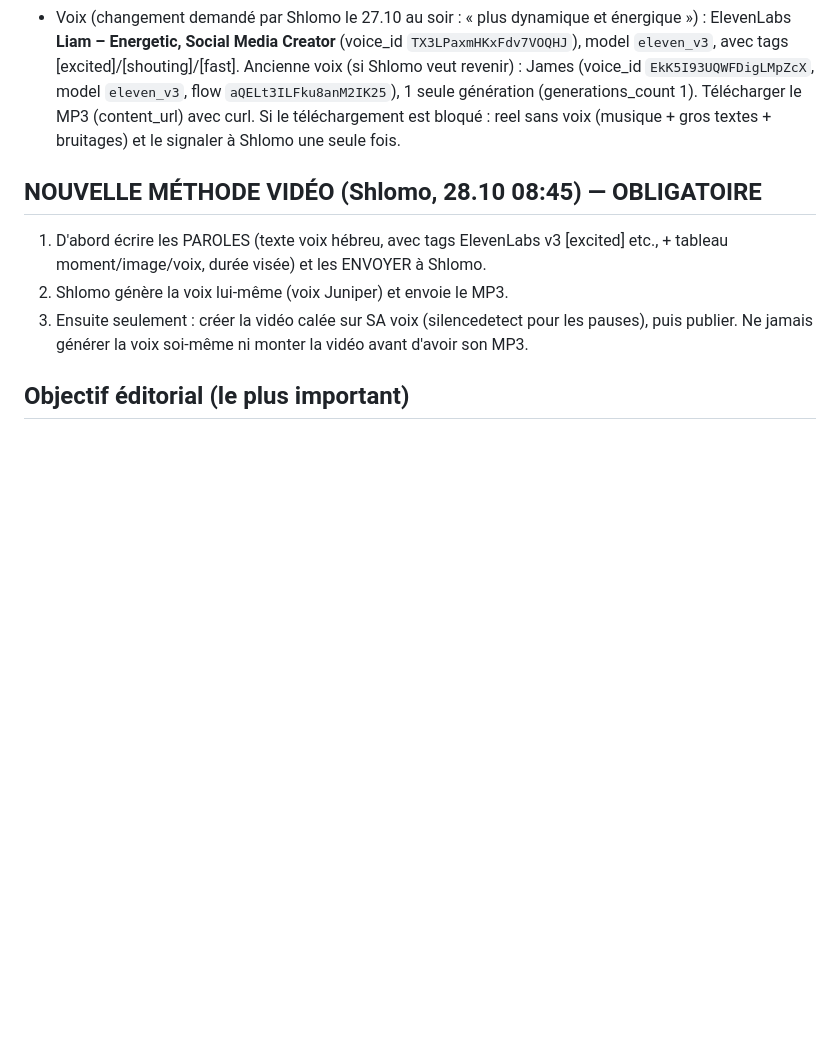
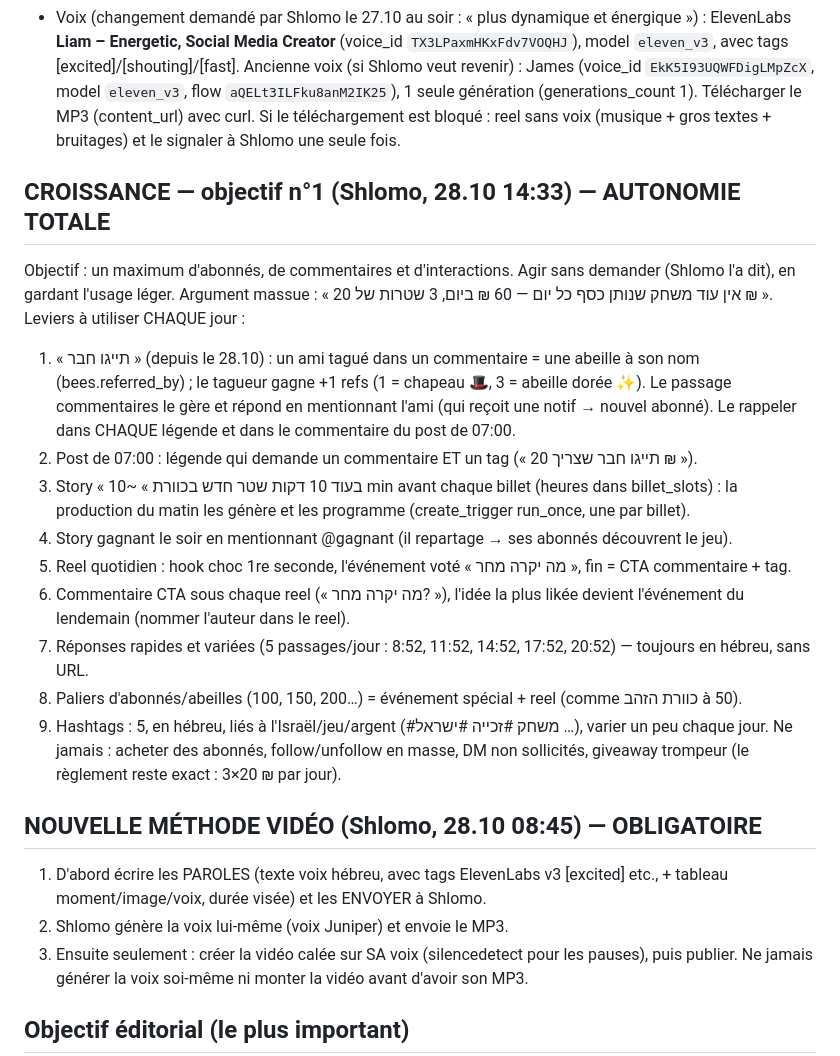
Before and after one commit to chlomo111-bit/hakaveret, a Markdown page: tools/ROUTINE.md, the part around the change. GitHub-like rendering; blank space fills up the shorter version.

Commit message:
ROUTINE: section croissance (tag d'amis, stories avant billet, etc.)
Co-Authored-By: Claude Opus 5.5 <noreply@anthropic.com>
Claude-Session: https://claude.ai/code/session_01P3PorVNfckHy3LzDtVio4U

```diff
--- a/tools/ROUTINE.md
+++ b/tools/ROUTINE.md
@@ -7,6 +7,20 @@ Shlomo a donné l'autonomie complète (27.10.2026) : publier chaque jour stories
 - Supabase (Composio, SUPABASE_BETA_RUN_SQL_QUERY) : account `supabase_restow-lise`, ref `ohvmnaymozoxfirkbntt`.
 - Site : dépôt GitHub `chlomo111-bit/hakaveret` (GitHub Pages, domaine hakaveret.online). S'il n'est pas dans la session : add_repo (owner chlomo111-bit, repo hakaveret, access push) puis git clone. Commits signés : user.name "chlomo111-bit", user.email "chlomo111-bit@users.noreply.github.com".
 - Voix (changement demandé par Shlomo le 27.10 au soir : « plus dynamique et énergique ») : ElevenLabs **Liam – Energetic, Social Media Creator** (voice_id `TX3LPaxmHKxFdv7VOQHJ`), model `eleven_v3`, avec tags [excited]/[shouting]/[fast]. Ancienne voix (si Shlomo veut revenir) : James (voice_id `EkK5I93UQWFDigLMpZcX`, model `eleven_v3`, flow `aQELt3ILFku8anM2IK25`), 1 seule génération (generations_count 1). Télécharger le MP3 (content_url) avec curl. Si le téléchargement est bloqué : reel sans voix (musique + gros textes + bruitages) et le signaler à Shlomo une seule fois.
+
+## CROISSANCE — objectif n°1 (Shlomo, 28.10 14:33) — AUTONOMIE TOTALE
+Objectif : un maximum d'abonnés, de commentaires et d'interactions. Agir sans demander (Shlomo l'a dit), en gardant l'usage léger. Argument massue : « אין עוד משחק שנותן כסף כל יום — 60 ₪ ביום, 3 שטרות של 20 ₪ ».
+Leviers à utiliser CHAQUE jour :
+1. « תייגו חבר » (depuis le 28.10) : un ami tagué dans un commentaire = une abeille à son nom (bees.referred_by) ; le tagueur gagne +1 refs (1 = chapeau 🎩, 3 = abeille dorée ✨). Le passage commentaires le gère et répond en mentionnant l'ami (qui reçoit une notif → nouvel abonné). Le rappeler dans CHAQUE légende et dans le commentaire du post de 07:00.
+2. Post de 07:00 : légende qui demande un commentaire ET un tag (« תייגו חבר שצריך 20 ₪ »).
+3. Story « בעוד 10 דקות שטר חדש בכוורת » ~10 min avant chaque billet (heures dans billet_slots) : la production du matin les génère et les programme (create_trigger run_once, une par billet).
+4. Story gagnant le soir en mentionnant @gagnant (il repartage → ses abonnés découvrent le jeu).
+5. Reel quotidien : hook choc 1re seconde, l'événement voté « מה יקרה מחר », fin = CTA commentaire + tag.
+6. Commentaire CTA sous chaque reel (« מה יקרה מחר? »), l'idée la plus likée devient l'événement du lendemain (nommer l'auteur dans le reel).
+7. Réponses rapides et variées (5 passages/jour : 8:52, 11:52, 14:52, 17:52, 20:52) — toujours en hébreu, sans URL.
+8. Paliers d'abonnés/abeilles (100, 150, 200…) = événement spécial + reel (comme כוורת הזהב à 50).
+9. Hashtags : 5, en hébreu, liés à l'Israël/jeu/argent (#משחק #זכייה #ישראל …), varier un peu chaque jour.
+Ne jamais : acheter des abonnés, follow/unfollow en masse, DM non sollicités, giveaway trompeur (le règlement reste exact : 3×20 ₪ par jour).
 
 ## NOUVELLE MÉTHODE VIDÉO (Shlomo, 28.10 08:45) — OBLIGATOIRE
 1. D'abord écrire les PAROLES (texte voix hébreu, avec tags ElevenLabs v3 [excited] etc., + tableau moment/image/voix, durée visée) et les ENVOYER à Shlomo.
```
